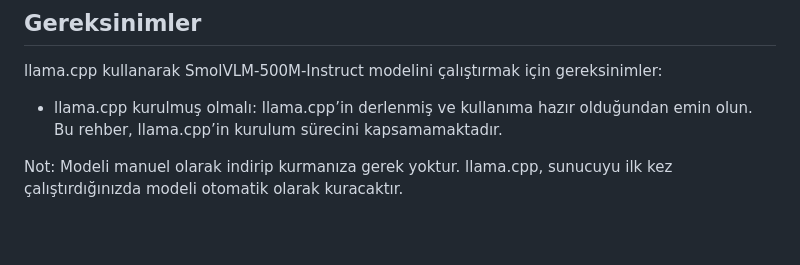
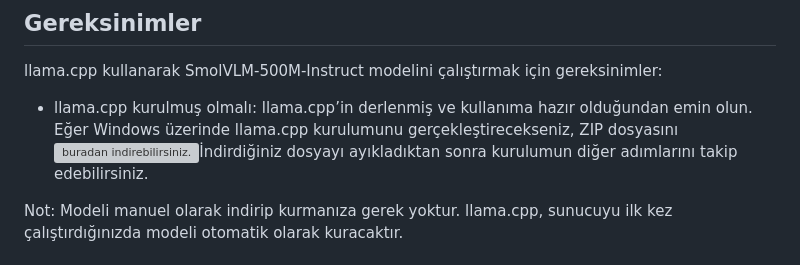
Before and after one commit to civilex-ai/vlm-web-demo, a Markdown page: README.md, the part around the change. Drawn GitHub-style; blank space fills up the shorter version; grey boxes are pictures that could not be loaded.

```diff
--- a/README.md
+++ b/README.md
@@ -17,7 +17,7 @@ Neden llama.cpp? SmolVLM-500M-Instruct modelini çalıştırmak için llama.cpp
 
 llama.cpp kullanarak SmolVLM-500M-Instruct modelini çalıştırmak için gereksinimler:
 
-- llama.cpp kurulmuş olmalı: llama.cpp’in derlenmiş ve kullanıma hazır olduğundan emin olun. Bu rehber, llama.cpp’in kurulum sürecini kapsamamaktadır.
+- llama.cpp kurulmuş olmalı: llama.cpp’in derlenmiş ve kullanıma hazır olduğundan emin olun. Eğer Windows üzerinde llama.cpp kurulumunu gerçekleştirecekseniz, ZIP dosyasını ![buradan indirebilirsiniz.](https://github.com/ggml-org/llama.cpp/releases)İndirdiğiniz dosyayı ayıkladıktan sonra kurulumun diğer adımlarını takip edebilirsiniz.
 
 Not: Modeli manuel olarak indirip kurmanıza gerek yoktur. llama.cpp, sunucuyu ilk kez çalıştırdığınızda modeli otomatik olarak kuracaktır.
 
```
